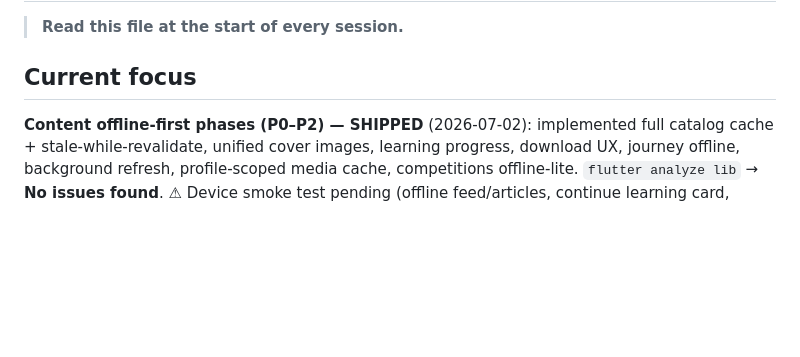
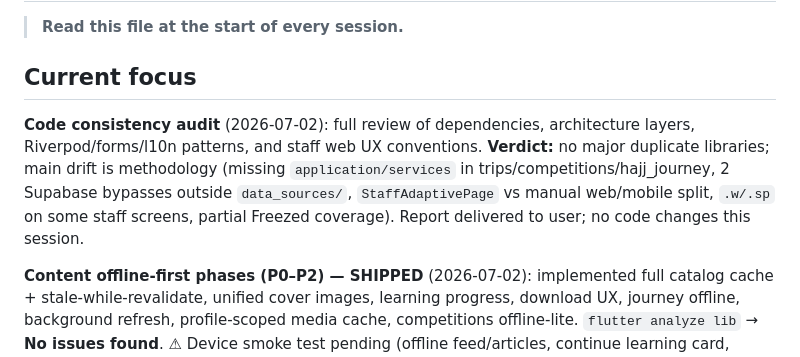
Before and after one commit to khmoustafa95/rafiq_alhajj, a Markdown page: memory-bank/activeContext.md, the part around the change. Rendered like a GitHub page; blank space fills up the shorter version.

```diff
--- a/memory-bank/activeContext.md
+++ b/memory-bank/activeContext.md
@@ -3,6 +3,8 @@
 > **Read this file at the start of every session.**
 
 ## Current focus
+**Code consistency audit** (2026-07-02): full review of dependencies, architecture layers, Riverpod/forms/l10n patterns, and staff web UX conventions. **Verdict:** no major duplicate libraries; main drift is methodology (missing `application/services` in trips/competitions/hajj_journey, 2 Supabase bypasses outside `data_sources/`, `StaffAdaptivePage` vs manual web/mobile split, `.w/.sp` on some staff screens, partial Freezed coverage). Report delivered to user; no code changes this session.
+
 **Content offline-first phases (P0–P2) — SHIPPED** (2026-07-02): implemented full catalog cache + stale-while-revalidate, unified cover images, learning progress, download UX, journey offline, background refresh, profile-scoped media cache, competitions offline-lite. `flutter analyze lib` → **No issues found**. ⚠ Device smoke test pending (offline feed/articles, continue learning card, download-all, journey media offline, quiz cache fallback).
 
 **Push notifications hardening** (2026-07-02): full audit follow-up across client, Edge Function, web SW, iOS, and global-app UX patterns (rounds 1–4).
```
Also changed, not shown: memory-bank/progress.md (+1 -0 lines).
